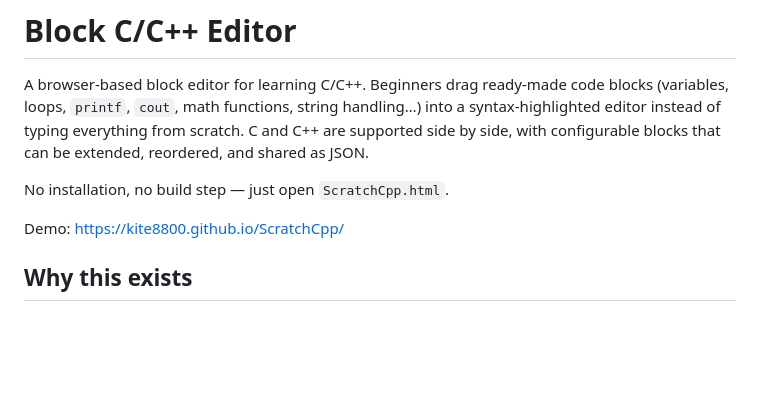
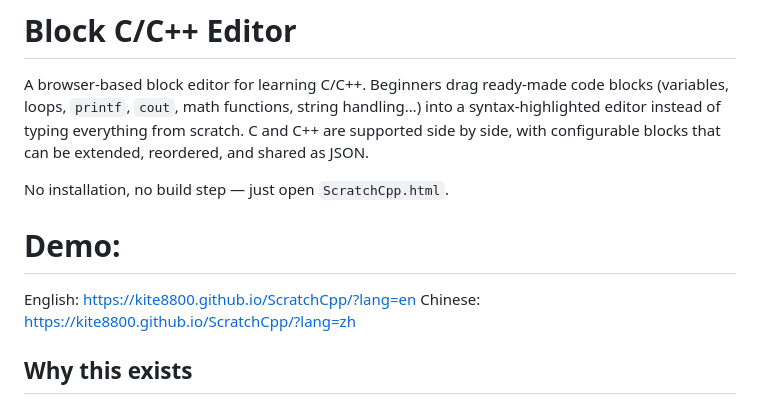
Before and after one commit to kite8800/ScratchCpp, a Markdown page: README.md, the part around the change. Drawn GitHub-style; blank space fills up the shorter version.

Commit message:
Update README demo links
Co-authored-by: Copilot <223556219+Copilot@users.noreply.github.com>

```diff
--- a/README.md
+++ b/README.md
@@ -8,7 +8,10 @@ A browser-based block editor for learning C/C++. Beginners drag ready-made code
 
 No installation, no build step — just open `ScratchCpp.html`.
 
-Demo: https://kite8800.github.io/ScratchCpp/
+# Demo:
+
+English: https://kite8800.github.io/ScratchCpp/?lang=en
+Chinese: https://kite8800.github.io/ScratchCpp/?lang=zh
 
 ## Why this exists
 
```
